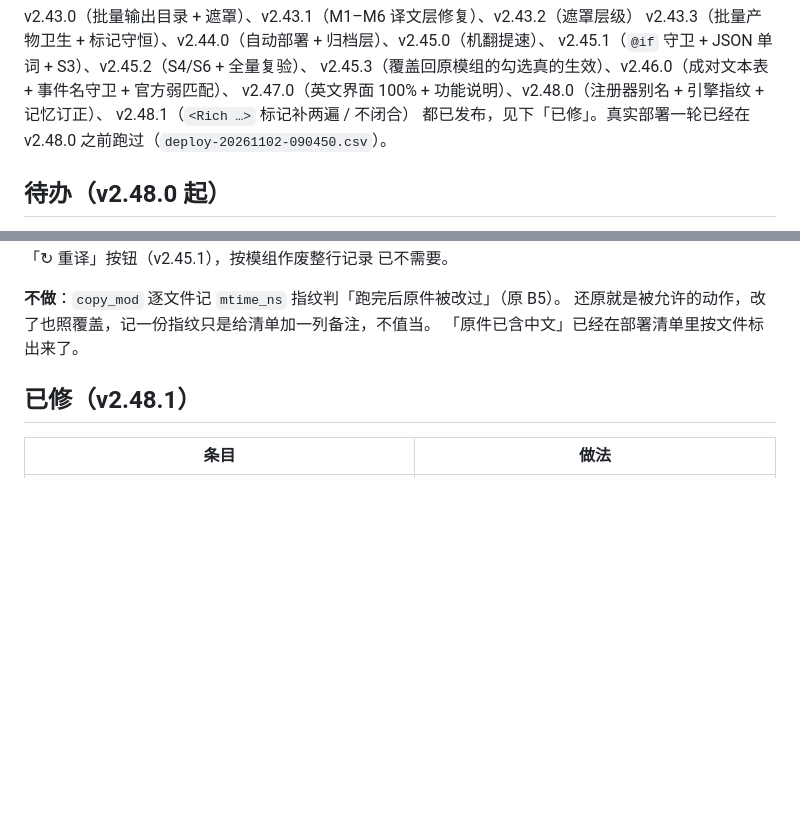
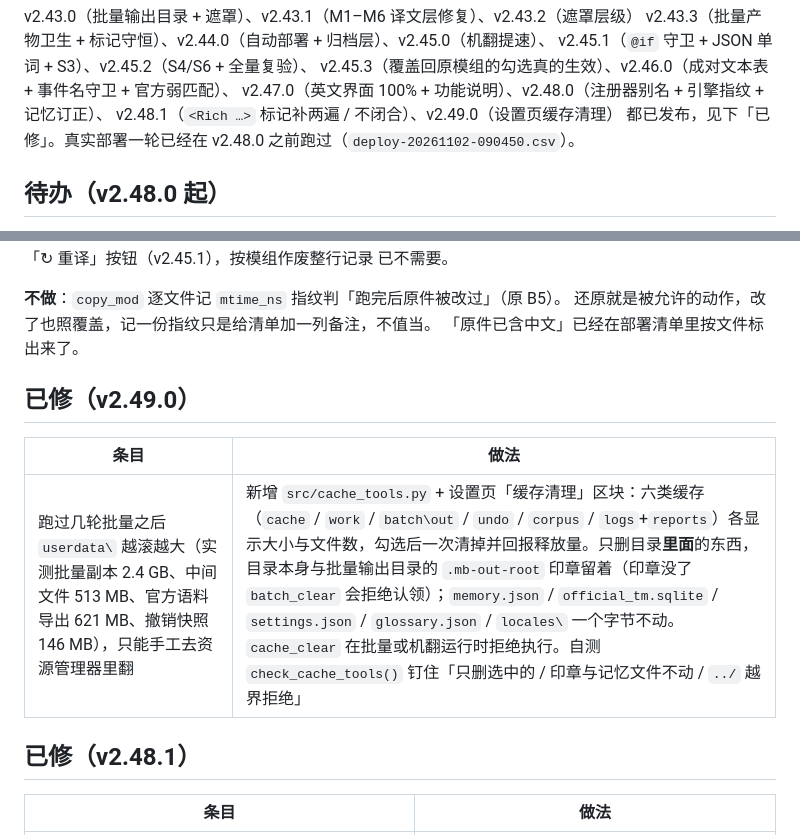
Before and after one commit to qianqian841669143/2077-Modules-Translation, a Markdown page: docs/backlog.md, 2 parts joined by grey strips. GitHub-like rendering; blank space fills up the shorter version.

```diff
--- a/docs/backlog.md
+++ b/docs/backlog.md
@@ -13,7 +13,7 @@ v2.43.3（批量产物卫生 + 标记守恒）、v2.44.0（自动部署 + 归档
 v2.45.1（`@if` 守卫 + JSON 单词 + S3）、v2.45.2（S4/S6 + 全量复验）、
 v2.45.3（覆盖回原模组的勾选真的生效）、v2.46.0（成对文本表 + 事件名守卫 + 官方弱匹配）、
 v2.47.0（英文界面 100% + 功能说明）、v2.48.0（注册器别名 + 引擎指纹 + 记忆订正）、
-v2.48.1（`<Rich …>` 标记补两遍 / 不闭合）
+v2.48.1（`<Rich …>` 标记补两遍 / 不闭合）、v2.49.0（设置页缓存清理）
 都已发布，见下「已修」。真实部署一轮已经在 v2.48.0 之前跑过（`deploy-20261102-090450.csv`）。
 
 ## 待办（v2.48.0 起）
@@ -38,6 +38,12 @@ v2.48.1（`<Rich …>` 标记补两遍 / 不闭合）
 **不做**：`copy_mod` 逐文件记 `mtime_ns` 指纹判「跑完后原件被改过」（原 B5）。
 还原就是被允许的动作，改了也照覆盖，记一份指纹只是给清单加一列备注，不值当。
 「原件已含中文」已经在部署清单里按文件标出来了。
+
+## 已修（v2.49.0）
+
+| 条目 | 做法 |
+|---|---|
+| 跑过几轮批量之后 `userdata\` 越滚越大（实测批量副本 2.4 GB、中间文件 513 MB、官方语料导出 621 MB、撤销快照 146 MB），只能手工去资源管理器里翻 | 新增 `src/cache_tools.py` + 设置页「缓存清理」区块：六类缓存（`cache` / `work` / `batch\out` / `undo` / `corpus` / `logs`+`reports`）各显示大小与文件数，勾选后一次清掉并回报释放量。只删目录**里面**的东西，目录本身与批量输出目录的 `.mb-out-root` 印章留着（印章没了 `batch_clear` 会拒绝认领）；`memory.json` / `official_tm.sqlite` / `settings.json` / `glossary.json` / `locales\` 一个字节不动。`cache_clear` 在批量或机翻运行时拒绝执行。自测 `check_cache_tools()` 钉住「只删选中的 / 印章与记忆文件不动 / `../` 越界拒绝」 |
 
 ## 已修（v2.48.1）
 
```
Also changed, not shown: README.md (+21 -1 lines), docs/功能说明.md (+21 -0 lines), docs/ui-cache.png (added), 10 other files.
